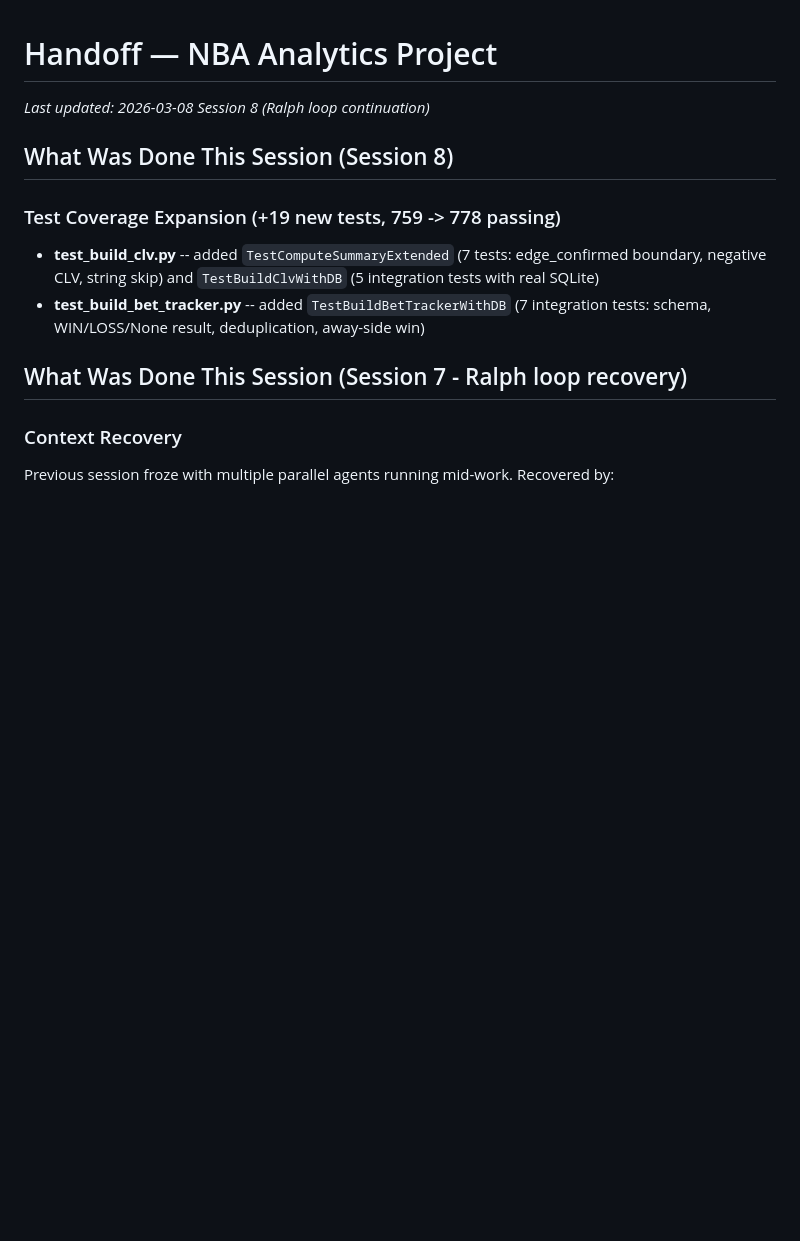
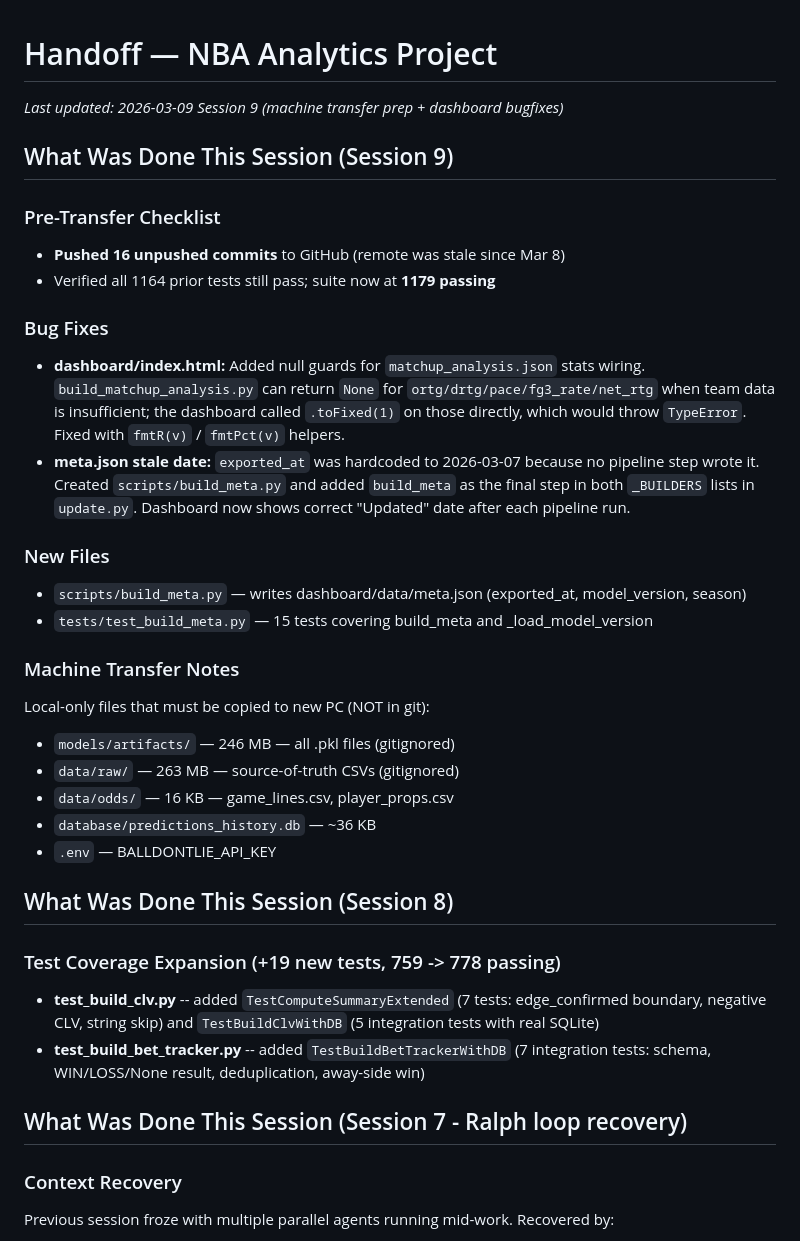
Before and after one commit to SpencerGoss/nba-analytics-project, a Markdown page: HANDOFF.md, the part around the change. GitHub-like rendering; blank space fills up the shorter version.

Commit message:
docs: update HANDOFF.md for Session 9 (machine transfer + bugfixes)

```diff
--- a/HANDOFF.md
+++ b/HANDOFF.md
@@ -1,6 +1,34 @@
 # Handoff — NBA Analytics Project
 
-_Last updated: 2026-03-08 Session 8 (Ralph loop continuation)_
+_Last updated: 2026-03-09 Session 9 (machine transfer prep + dashboard bugfixes)_
+
+## What Was Done This Session (Session 9)
+
+### Pre-Transfer Checklist
+- **Pushed 16 unpushed commits** to GitHub (remote was stale since Mar 8)
+- Verified all 1164 prior tests still pass; suite now at **1179 passing**
+
+### Bug Fixes
+- **dashboard/index.html:** Added null guards for `matchup_analysis.json` stats wiring.
+  `build_matchup_analysis.py` can return `None` for `ortg/drtg/pace/fg3_rate/net_rtg`
+  when team data is insufficient; the dashboard called `.toFixed(1)` on those directly,
+  which would throw `TypeError`. Fixed with `fmtR(v)` / `fmtPct(v)` helpers.
+- **meta.json stale date:** `exported_at` was hardcoded to 2026-03-07 because no
+  pipeline step wrote it. Created `scripts/build_meta.py` and added `build_meta` as
+  the final step in both `_BUILDERS` lists in `update.py`. Dashboard now shows correct
+  "Updated" date after each pipeline run.
+
+### New Files
+- `scripts/build_meta.py` — writes dashboard/data/meta.json (exported_at, model_version, season)
+- `tests/test_build_meta.py` — 15 tests covering build_meta and _load_model_version
+
+### Machine Transfer Notes
+Local-only files that must be copied to new PC (NOT in git):
+- `models/artifacts/` — 246 MB — all .pkl files (gitignored)
+- `data/raw/` — 263 MB — source-of-truth CSVs (gitignored)
+- `data/odds/` — 16 KB — game_lines.csv, player_props.csv
+- `database/predictions_history.db` — ~36 KB
+- `.env` — BALLDONTLIE_API_KEY
 
 ## What Was Done This Session (Session 8)
 
```
